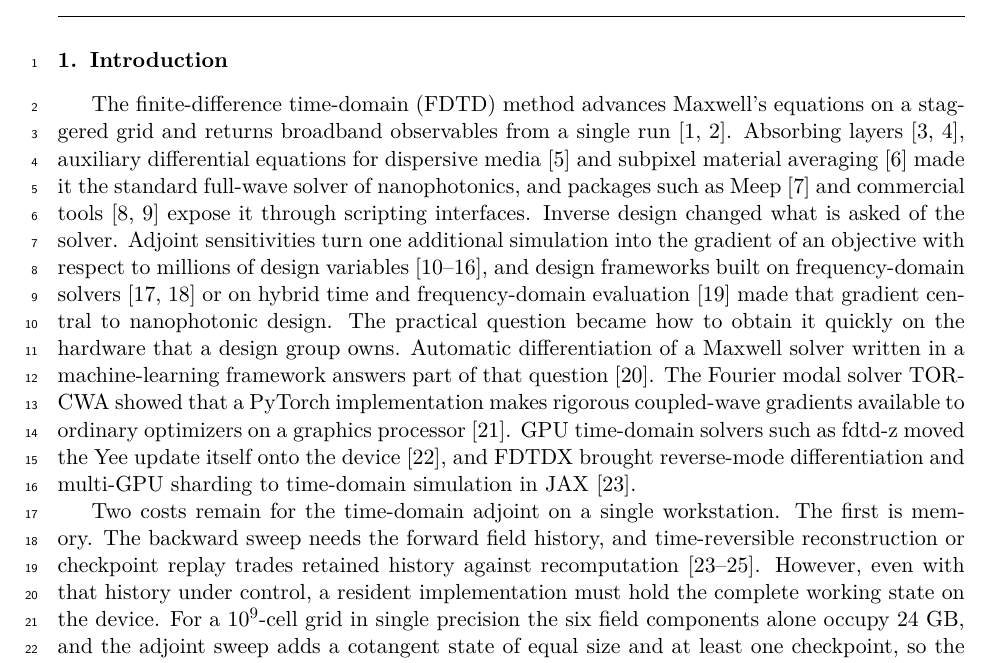
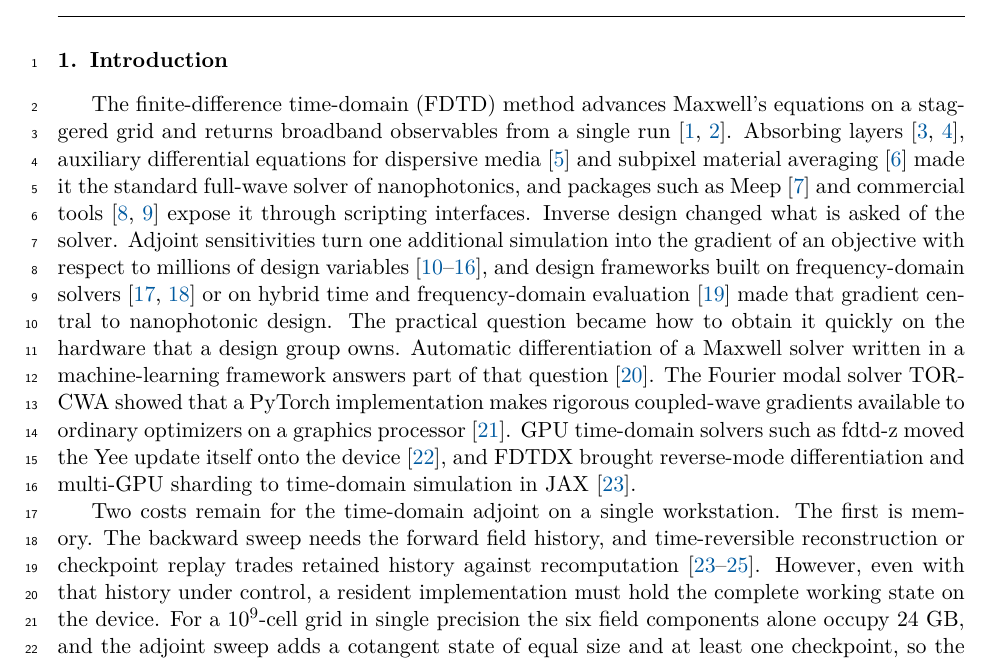
Before and after one commit to EMinsight/TorchFDTD, a LaTeX paper (docs/paper-cpc/manuscript-cpc.tex): part of page 2 of 25, cut so that both start at the same text. Compiled offline with pdfLaTeX; a LaTeX package or settings file that is missing is left out.

Commit message:
Show citation numbers as links to the reference list

```diff
--- a/docs/paper-cpc/manuscript-cpc.tex
+++ b/docs/paper-cpc/manuscript-cpc.tex
@@ -16,7 +16,11 @@
 \usepackage{listings}
 \PassOptionsToPackage{obeyspaces}{url}
 \usepackage{xurl}
-\usepackage[hidelinks]{hyperref}
+\usepackage{hyperref}
+\definecolor{citelink}{RGB}{0,90,160}
+\hypersetup{colorlinks=true}
+% elsarticle sets every link colour to blue at \begin{document}, so the colours are set after its hook
+\AtBeginDocument{\hypersetup{citecolor=citelink, linkcolor=black, urlcolor=black, filecolor=black}}
 \urlstyle{same}
 \usepackage{lineno}
 \biboptions{sort&compress}
```
Also changed, not shown: docs/paper-cpc/supplementary-cpc.tex (+3 -1 lines), docs/paper/manuscript.tex (+3 -1 lines), docs/paper/torchfdtd-manuscript.pdf.
